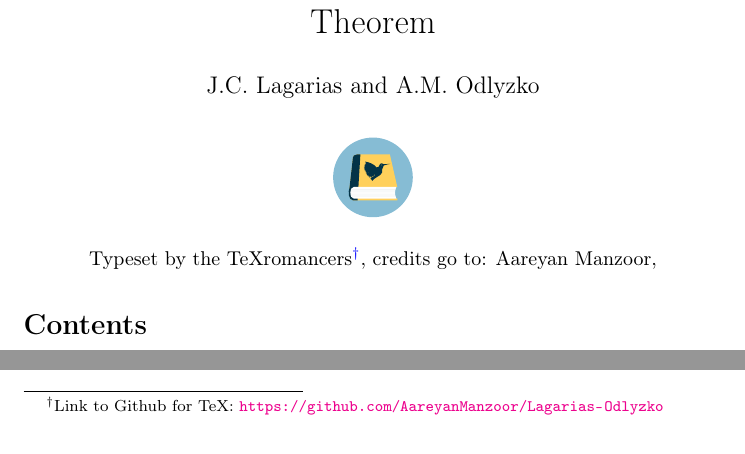
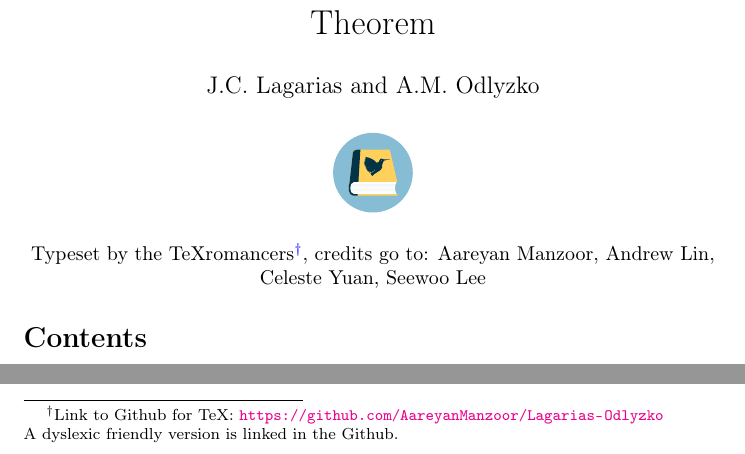
Before and after one commit to AareyanManzoor/Lagarias-Odlyzko, a LaTeX document (main.tex): two parts of page 1 of 41, joined at a grey line, cut so that both start at the same text. Compiled offline with pdfLaTeX.

Commit message:
Updates from Overleaf

```diff
--- a/main.tex
+++ b/main.tex
@@ -14,11 +14,9 @@
 \renewcommand{\thefootnote}{$\dagger$}
 \begin{center}
     \includegraphics[height=4em]{texromancers.pdf}\\ \phantom{1}\\
-    Typeset by the TeXromancers\footnote{Link to Github for TeX: \url{https://github.com/AareyanManzoor/Lagarias-Odlyzko}}, credits go to: Aareyan Manzoor, %put name here
+    Typeset by the TeXromancers\footnote{Link to Github for TeX: \url{https://github.com/AareyanManzoor/Lagarias-Odlyzko}\\ A dyslexic friendly version is linked in the Github.}, credits go to: Aareyan Manzoor, Andrew Lin, Celeste Yuan, Seewoo Lee %put name here
 \end{center}
 \renewcommand{\thefootnote}{\arabic{footnote}}
-
-
 
 \setstretch{0.1}
 \tableofcontents
```
Also changed, not shown: sec7.tex (+1 -1 lines).
